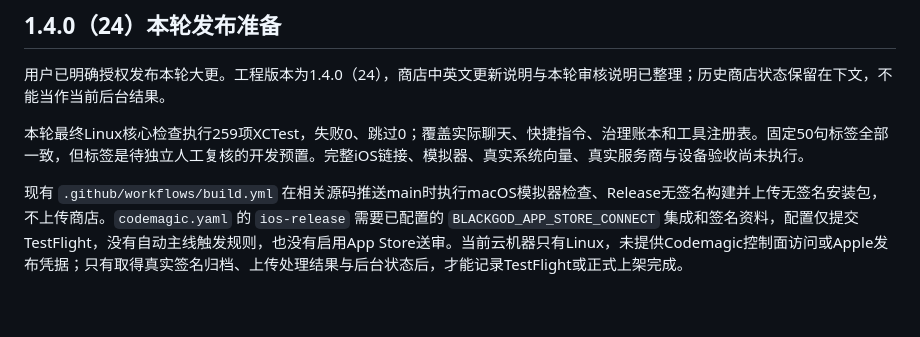
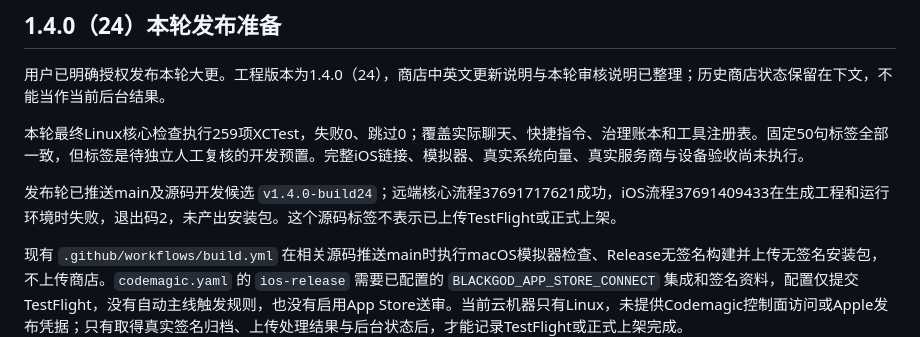
Before and after one commit to zhumingjie0223-cyber/BlackGod-Nexus, a Markdown page: ios-app/AppStore/SUBMIT_GUIDE.md, the part around the change. Rendered like a GitHub page; blank space fills up the shorter version.

```diff
--- a/ios-app/AppStore/SUBMIT_GUIDE.md
+++ b/ios-app/AppStore/SUBMIT_GUIDE.md
@@ -7,6 +7,8 @@
 用户已明确授权发布本轮大更。工程版本为1.4.0（24），商店中英文更新说明与本轮审核说明已整理；历史商店状态保留在下文，不能当作当前后台结果。
 
 本轮最终Linux核心检查执行259项XCTest，失败0、跳过0；覆盖实际聊天、快捷指令、治理账本和工具注册表。固定50句标签全部一致，但标签是待独立人工复核的开发预置。完整iOS链接、模拟器、真实系统向量、真实服务商与设备验收尚未执行。
+
+发布轮已推送main及源码开发候选 `v1.4.0-build24`；远端核心流程37691717621成功，iOS流程37691409433在生成工程和运行环境时失败，退出码2，未产出安装包。这个源码标签不表示已上传TestFlight或正式上架。
 
 现有 `.github/workflows/build.yml` 在相关源码推送main时执行macOS模拟器检查、Release无签名构建并上传无签名安装包，不上传商店。`codemagic.yaml` 的 `ios-release` 需要已配置的 `BLACKGOD_APP_STORE_CONNECT` 集成和签名资料，配置仅提交TestFlight，没有自动主线触发规则，也没有启用App Store送审。当前云机器只有Linux，未提供Codemagic控制面访问或Apple发布凭据；只有取得真实签名归档、上传处理结果与后台状态后，才能记录TestFlight或正式上架完成。
 
```
Also changed, not shown: TODO.md (+9 -1 lines), docs/architecture/意图与证据执行升级.md (+1 -1 lines).
